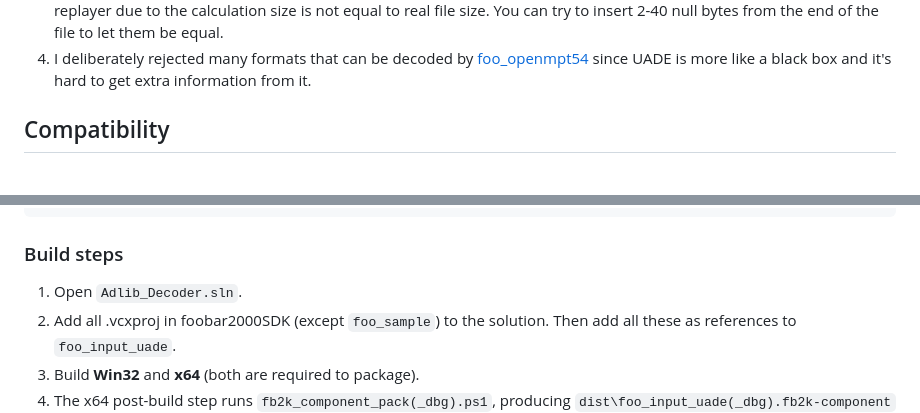
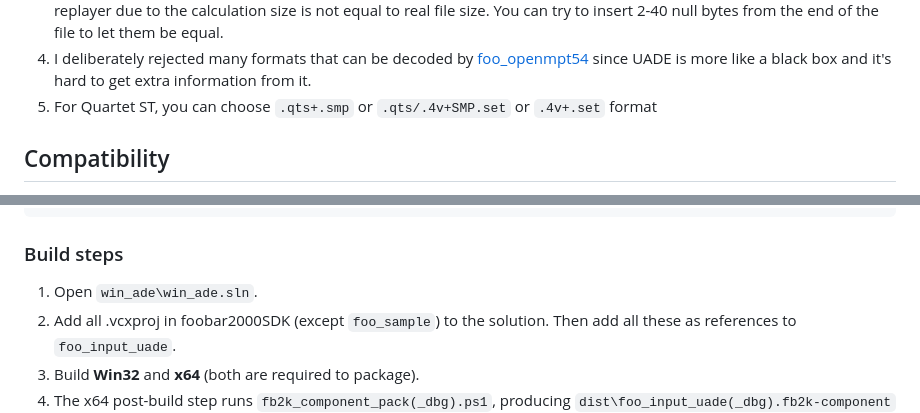
Before and after one commit to M3MEMonster/foo_input_uade, a Markdown page: README.md, 2 parts joined by grey strips. Drawn GitHub-style.

````diff
--- a/README.md
+++ b/README.md
@@ -208,6 +208,7 @@ Formats in Amiga type (ext.name):
 2. For all TFMX series formats, we only support ```mdat.+smpl.``` name format
 3. Some Hippel ST COSO (.soc) files can be accept and play but output strange noise. Those files actually are rejected by replayer due to the calculation size is not equal to real file size. You can try to insert 2-40 null bytes from the end of the file to let them be equal.
 4. I deliberately rejected many formats that can be decoded by [foo_openmpt54](https://www.foobar2000.org/components/view/foo_openmpt54) since UADE is more like a black box and it's hard to get extra information from it.
+5. For Quartet ST, you can choose ```.qts+.smp``` or ```.qts/.4v+SMP.set``` or ```.4v+.set``` format
 
 ## Compatibility
 - foobar2000 **v2.0 or newer**, Windows, 32-bit and 64-bit.
@@ -239,7 +240,7 @@ WTL **MUST** be placed as below:
 ```
 
 ### Build steps
-1. Open `Adlib_Decoder.sln`.
+1. Open `win_ade\win_ade.sln`.
 2. Add all .vcxproj in foobar2000SDK (except `foo_sample`) to the solution. Then add all these as references to `foo_input_uade`.
 3. Build **Win32** and **x64** (both are required to package).
 4. The x64 post-build step runs `fb2k_component_pack(_dbg).ps1`, producing `dist\foo_input_uade(_dbg).fb2k-component`
````
